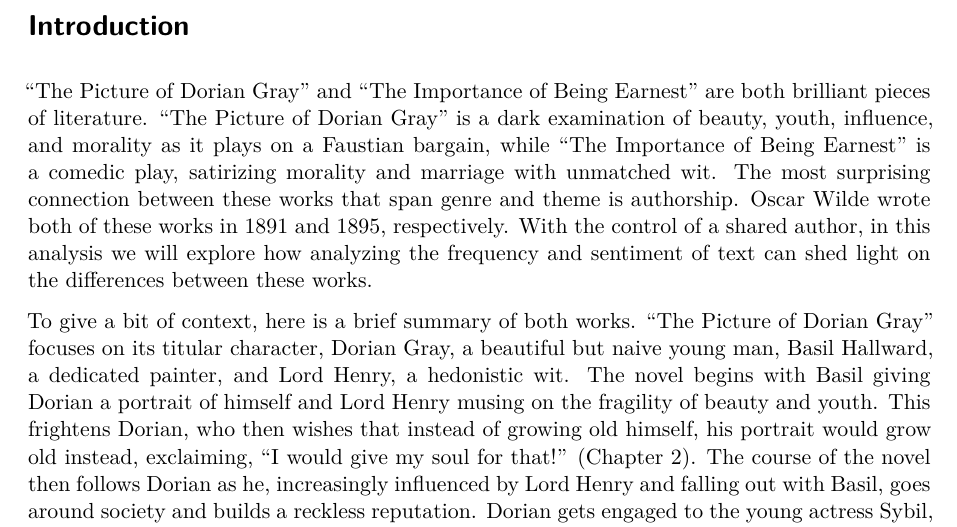
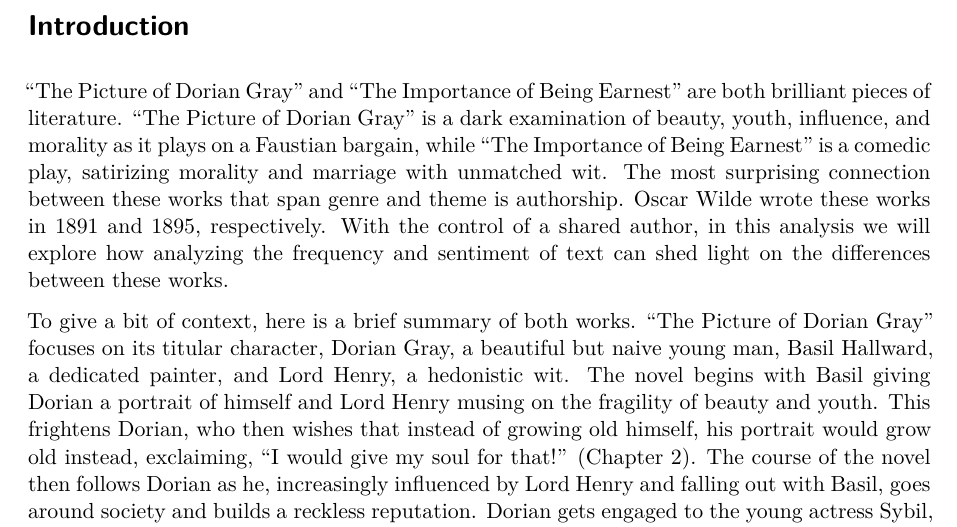
Before and after one commit to mille1-wq/mille1-wq.github.io, a Quarto document (Miller_Mini_Project_1.qmd): part of page 1 of 5, cut so that both start at the same text. Rendered offline with R 4.5, knitr and Pandoc in place of Quarto, then LaTeX, with nearby package versions; some code elsewhere in the file could not run offline.

Commit message:
FINAL VERSION

```diff
--- a/Miller_Mini_Project_1.qmd
+++ b/Miller_Mini_Project_1.qmd
@@ -55,7 +55,7 @@ afinn <-get_sentiments(lexicon = "afinn")
 
 # Introduction
 
-"The Picture of Dorian Gray" and "The Importance of Being Earnest" are both brilliant pieces of literature. "The Picture of Dorian Gray" is a dark examination of beauty, youth, influence, and morality as it plays on a Faustian bargain, while "The Importance of Being Earnest" is a comedic play, satirizing morality and marriage with unmatched wit. The most surprising connection between these works that span genre and theme is authorship. Oscar Wilde wrote both of these works in 1891 and 1895, respectively. With the control of a shared author, in this analysis we will explore how analyzing the frequency and sentiment of text can shed light on the differences between these works.
+"The Picture of Dorian Gray" and "The Importance of Being Earnest" are both brilliant pieces of literature. "The Picture of Dorian Gray" is a dark examination of beauty, youth, influence, and morality as it plays on a Faustian bargain, while "The Importance of Being Earnest" is a comedic play, satirizing morality and marriage with unmatched wit. The most surprising connection between these works that span genre and theme is authorship. Oscar Wilde wrote these works in 1891 and 1895, respectively. With the control of a shared author, in this analysis we will explore how analyzing the frequency and sentiment of text can shed light on the differences between these works.
 
 To give a bit of context, here is a brief summary of both works. "The Picture of Dorian Gray" focuses on its titular character, Dorian Gray, a beautiful but naive young man, Basil Hallward, a dedicated painter, and Lord Henry, a hedonistic wit. The novel begins with Basil giving Dorian a portrait of himself and Lord Henry musing on the fragility of beauty and youth. This frightens Dorian, who then wishes that instead of growing old himself, his portrait would grow old instead, exclaiming, "I would give my soul for that!" (Chapter 2). The course of the novel then follows Dorian as he, increasingly influenced by Lord Henry and falling out with Basil, goes around society and builds a reckless reputation. Dorian gets engaged to the young actress Sybil, then abruptly breaks off the engagement after her acting deteriorates. Dorian is harsh to her, and when he returns home, he realizes his cruelty is reflected in the portrait that has developed a sneer. This reveals that Dorian's wish has come true, his portrait takes on his cruelty and age. Dorian wishes to make up with Sibyl, but Lord Henry tells him Sibyl has killed herself. The story then jumps ahead 18 years, where Dorian has accrued a cruel reputation but maintains social standing due to his persistent beauty and youth. Basil comes to confront Dorian, and Dorian reveals what has become of Basil's portrait in the course of 18 years. The painting is horrific, marred with all the age and cruelty of Dorian's past. Basil is horrified, and Dorian proceeds to kill Basil. Dorian faces an increasingly difficult life, tormented by guilt and people he has wronged. In a fit of rage, he stabs the painting, but his servants instead find Dorian dead, finally as an old man, and the painting reverted to its original youthful state.
 
```
